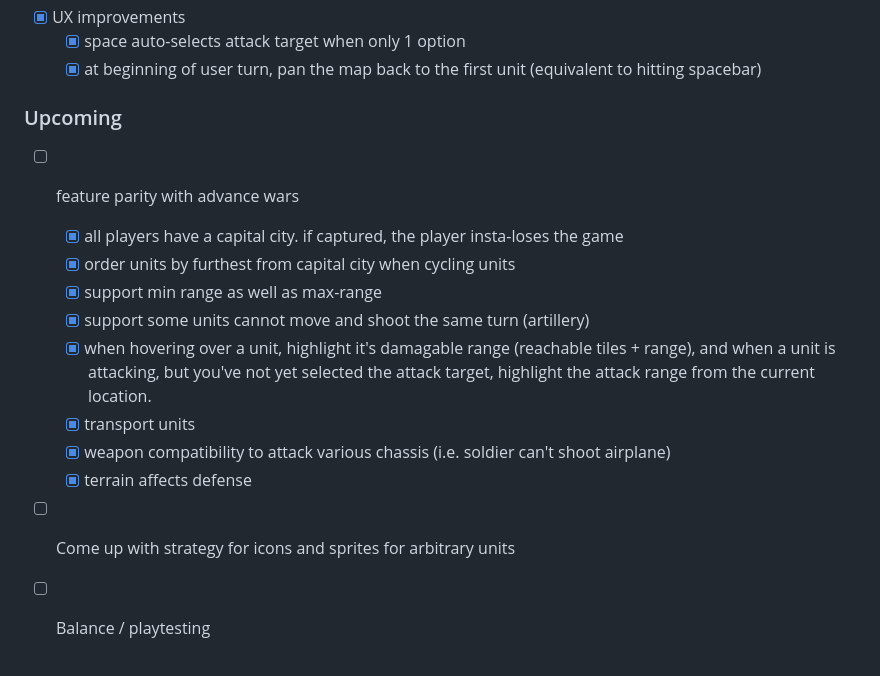
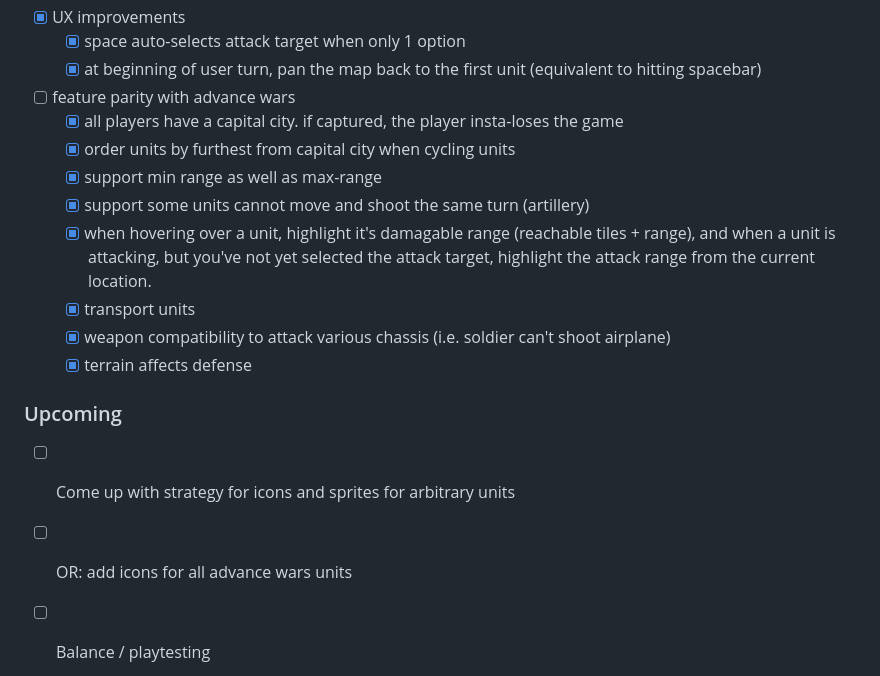
Before and after one commit to eschluntz/hex-wars, a Markdown page: README.md, the part around the change. Drawn GitHub-style.

Commit message:
about to go to static units

```diff
--- a/README.md
+++ b/README.md
@@ -391,8 +391,6 @@ this.drawPopupMenu({
 - [x] UX improvements
   - [x] space auto-selects attack target when only 1 option
   - [x] at beginning of user turn, pan the map back to the first unit (equivalent to hitting spacebar)
-
-### Upcoming
 - [ ] feature parity with advance wars
   - [x] all players have a capital city. if captured, the player insta-loses the game
   - [x] order units by furthest from capital city when cycling units
@@ -403,7 +401,9 @@ this.drawPopupMenu({
   - [x] weapon compatibility to attack various chassis (i.e. soldier can't shoot airplane)
   - [x] terrain affects defense
 
+### Upcoming
 - [ ] Come up with strategy for icons and sprites for arbitrary units
+- [ ] OR: add icons for all advance wars units
 - [ ] Balance / playtesting
   - [ ] More chassis types (hover, etc.)
   - [ ] More weapon types (missiles, lasers, etc.)
```
